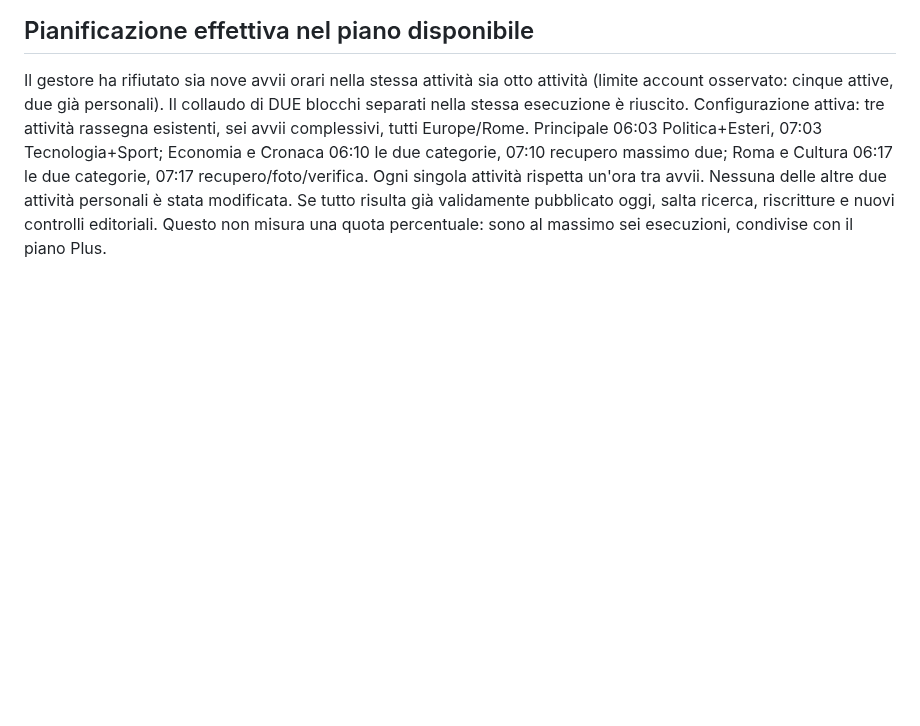
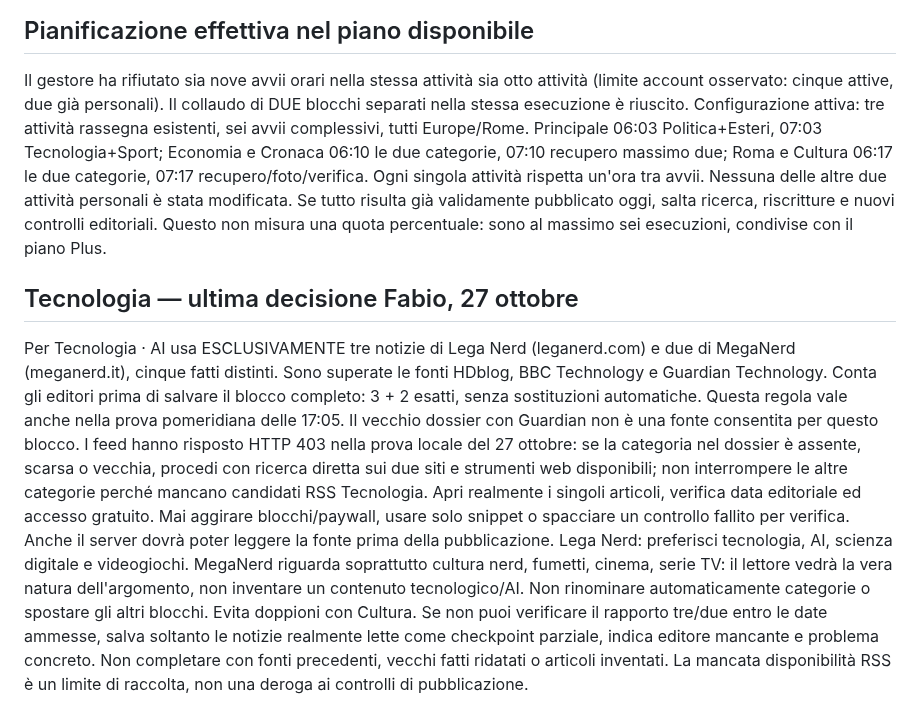
Before and after one commit to Jeyheich/stamattina, a Markdown page: automation/BATCH_BRIEF.md, the part around the change. GitHub-like rendering; blank space fills up the shorter version.

Commit message:
Use three Lega Nerd and two MegaNerd stories for the technology block

```diff
--- a/automation/BATCH_BRIEF.md
+++ b/automation/BATCH_BRIEF.md
@@ -59,3 +59,9 @@ Il dossier può contenere photoReferences e photoReferencesLineRange. Il raccogl
 
 ## Pianificazione effettiva nel piano disponibile
 Il gestore ha rifiutato sia nove avvii orari nella stessa attività sia otto attività (limite account osservato: cinque attive, due già personali). Il collaudo di DUE blocchi separati nella stessa esecuzione è riuscito. Configurazione attiva: tre attività rassegna esistenti, sei avvii complessivi, tutti Europe/Rome. Principale 06:03 Politica+Esteri, 07:03 Tecnologia+Sport; Economia e Cronaca 06:10 le due categorie, 07:10 recupero massimo due; Roma e Cultura 06:17 le due categorie, 07:17 recupero/foto/verifica. Ogni singola attività rispetta un'ora tra avvii. Nessuna delle altre due attività personali è stata modificata. Se tutto risulta già validamente pubblicato oggi, salta ricerca, riscritture e nuovi controlli editoriali. Questo non misura una quota percentuale: sono al massimo sei esecuzioni, condivise con il piano Plus.
+
+## Tecnologia — ultima decisione Fabio, 27 ottobre
+Per Tecnologia · AI usa ESCLUSIVAMENTE tre notizie di Lega Nerd (leganerd.com) e due di MegaNerd (meganerd.it), cinque fatti distinti. Sono superate le fonti HDblog, BBC Technology e Guardian Technology. Conta gli editori prima di salvare il blocco completo: 3 + 2 esatti, senza sostituzioni automatiche. Questa regola vale anche nella prova pomeridiana delle 17:05. Il vecchio dossier con Guardian non è una fonte consentita per questo blocco.
+I feed hanno risposto HTTP 403 nella prova locale del 27 ottobre: se la categoria nel dossier è assente, scarsa o vecchia, procedi con ricerca diretta sui due siti e strumenti web disponibili; non interrompere le altre categorie perché mancano candidati RSS Tecnologia. Apri realmente i singoli articoli, verifica data editoriale ed accesso gratuito. Mai aggirare blocchi/paywall, usare solo snippet o spacciare un controllo fallito per verifica. Anche il server dovrà poter leggere la fonte prima della pubblicazione.
+Lega Nerd: preferisci tecnologia, AI, scienza digitale e videogiochi. MegaNerd riguarda soprattutto cultura nerd, fumetti, cinema, serie TV: il lettore vedrà la vera natura dell'argomento, non inventare un contenuto tecnologico/AI. Non rinominare automaticamente categorie o spostare gli altri blocchi. Evita doppioni con Cultura.
+Se non puoi verificare il rapporto tre/due entro le date ammesse, salva soltanto le notizie realmente lette come checkpoint parziale, indica editore mancante e problema concreto. Non completare con fonti precedenti, vecchi fatti ridatati o articoli inventati. La mancata disponibilità RSS è un limite di raccolta, non una deroga ai controlli di pubblicazione.
```
